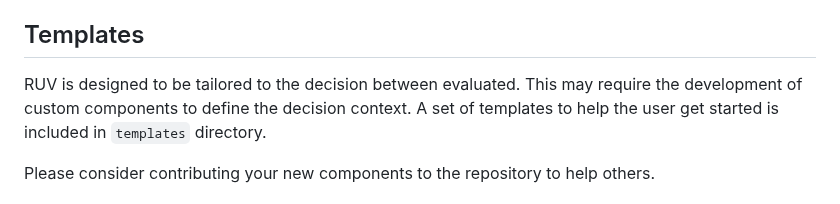
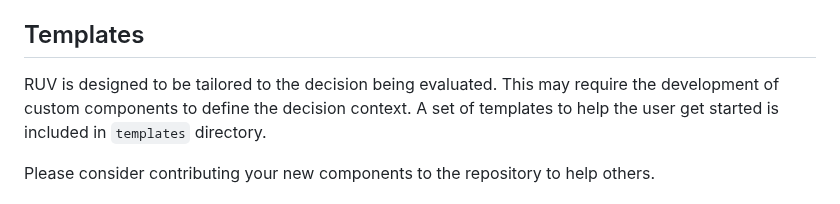
Before and after one commit to richardlaugesen/ruvpy, a Markdown page: README.md, the part around the change. Drawn GitHub-style.

```diff
--- a/README.md
+++ b/README.md
@@ -45,7 +45,7 @@ These are all implemented as Jupyter notebooks in the `examples` directory.
 
 ## Templates
 
-RUV is designed to be tailored to the decision between evaluated.
+RUV is designed to be tailored to the decision being evaluated.
 This may require the development of custom components to define the decision context.
 A set of templates to help the user get started is included in `templates` directory.
 
```
